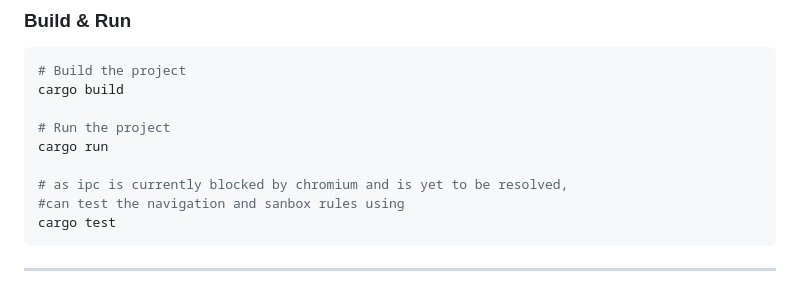
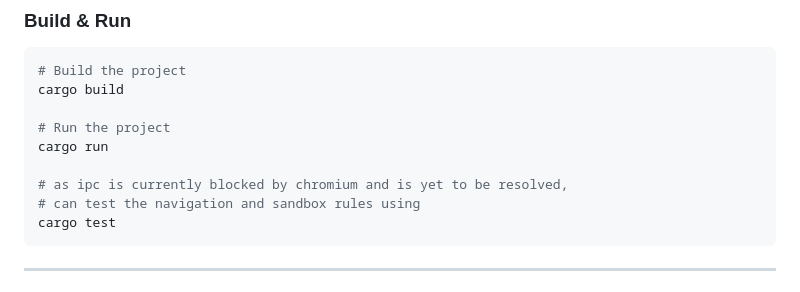
Before and after one commit to kirtana442/Secure-Web-Gateway, a Markdown page: README.md, the part around the change. Rendered like a GitHub page.

Commit message:
Fix formatting in README.md comments

````diff
--- a/README.md
+++ b/README.md
@@ -174,7 +174,7 @@ cargo build
 cargo run
 
 # as ipc is currently blocked by chromium and is yet to be resolved,
-#can test the navigation and sanbox rules using
+# can test the navigation and sandbox rules using
 cargo test
 ```
 
````
